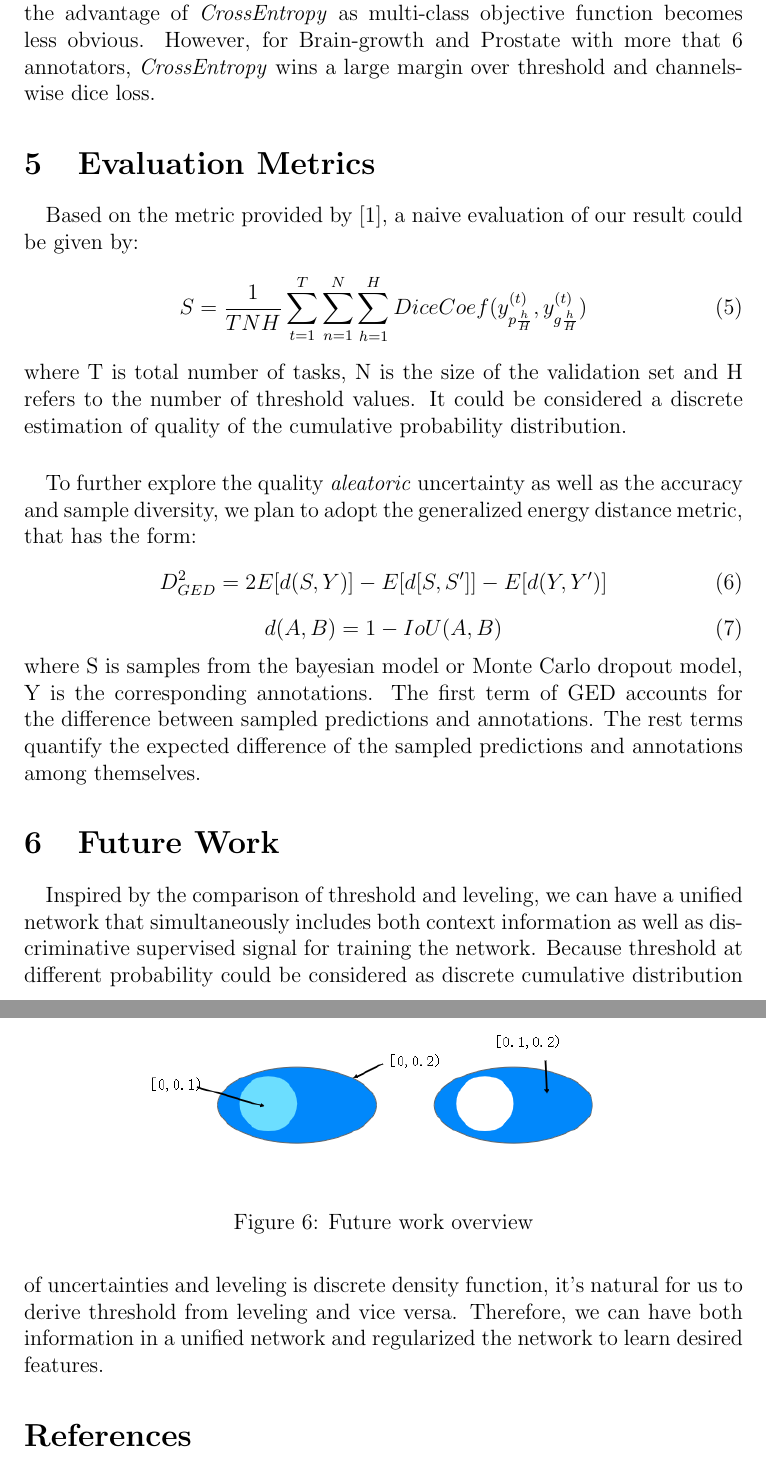
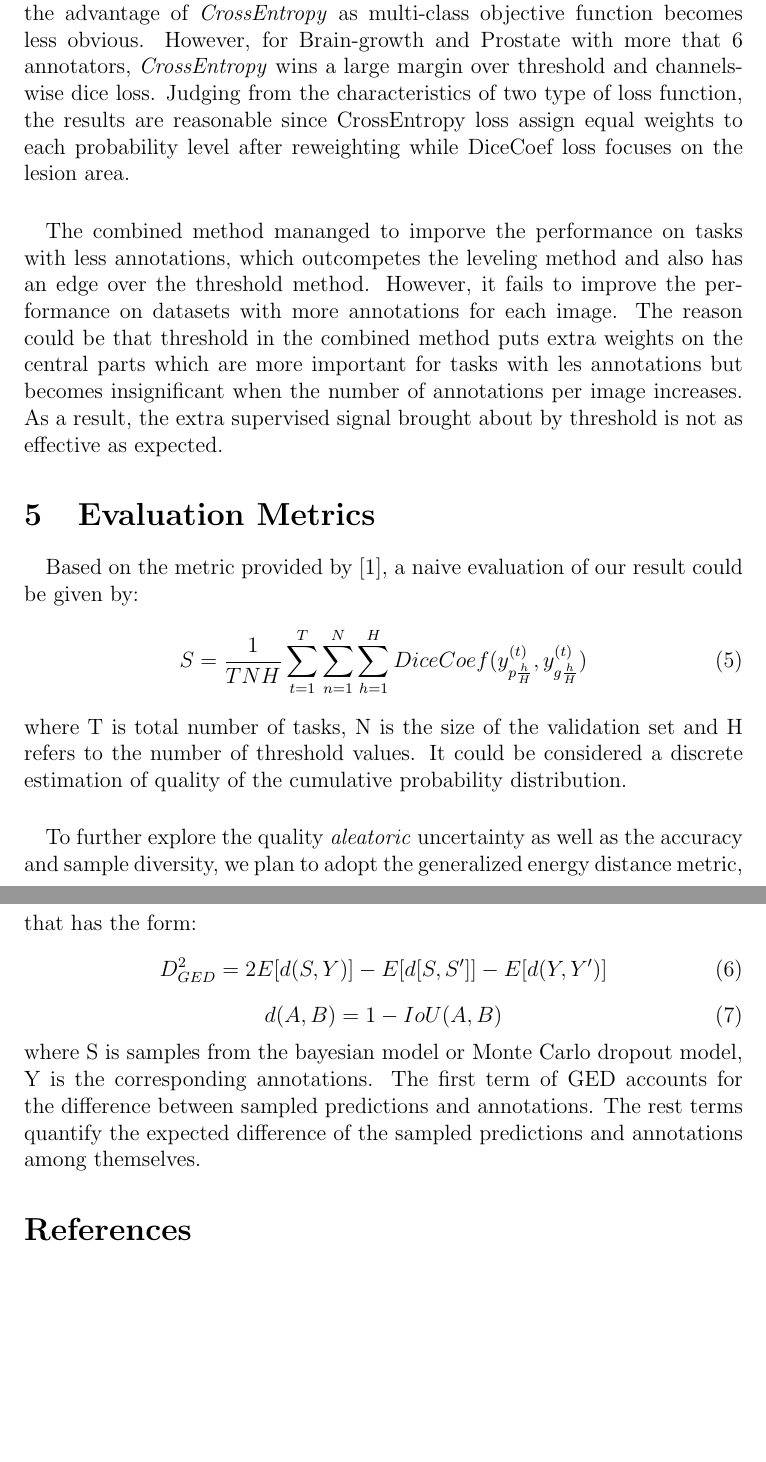
Before and after one commit to night-gale/innovation_I, a LaTeX paper (proposal.tex): two parts of pages 8 and 9 of 10, joined at a grey line, cut so that both start at the same text, the shorter picture padded with empty space. Compiled offline with pdfLaTeX.

Commit message:
final presentation

```diff
--- a/proposal.tex
+++ b/proposal.tex
@@ -222,7 +224,16 @@ prediction and ground truth \textit{aleatoric} uncertainty.
 \paragraph{}
 Since for task brain-tumor and kidney, there's only 3 annotators available, the advantage of \textit{CrossEntropy} as
 multi-class objective function becomes less obvious. However, for Brain-growth and Prostate with more that 6 annotators, \textit{CrossEntropy}
-wins a large margin over threshold and channels-wise dice loss.
+wins a large margin over threshold and channels-wise dice loss. Judging from the characteristics of two type of
+loss function, the results are reasonable since CrossEntropy loss assign equal weights to each probability level after reweighting while
+DiceCoef loss focuses on the lesion area.
+\paragraph{}
+The combined method mananged to imporve the performance on tasks with less annotations, which outcompetes the leveling method and also has
+an edge over the threshold method. However, it fails to improve the performance on datasets with
+more annotations for each image. The reason could be that threshold in the combined method puts extra
+weights on the central parts which are more important for tasks with les annotations but becomes insignificant when
+the number of annotations per image increases. As a result, the extra supervised signal brought about by threshold
+is not as effective as expected.
 \section{Evaluation Metrics}
 \paragraph{}
 Based on the metric provided by \cite{qubiq}, a naive evaluation of our result could be given by:
@@ -246,20 +257,6 @@ annotations. The first term of GED accounts for the difference between sampled p
 and annotations. The rest terms quantify the expected difference of the sampled predictions and
 annotations among themselves.
 
-\section{Future Work}
-\begin{figure}[ht!]
-\centering
-\includegraphics[scale=0.5]{fig5.png}
-\caption{Future work overview}
-\label{future work}
-\end{figure}
-\paragraph{}
-Inspired by the comparison of threshold and leveling, we can have a unified network that simultaneously
-includes both context information as well as discriminative supervised signal for training the network.
-Because threshold at different probability could be considered as discrete cumulative distribution of uncertainties and
-leveling is discrete density function, it's natural for us to derive threshold from leveling and vice versa. Therefore, we
-can have both information in a unified network and regularized the network to learn desired features.
-
 % TODO
 % Problem Formulation
 % \begin{enumerate}
```
Also changed, not shown: proposal.tex (34 more changed lines).
